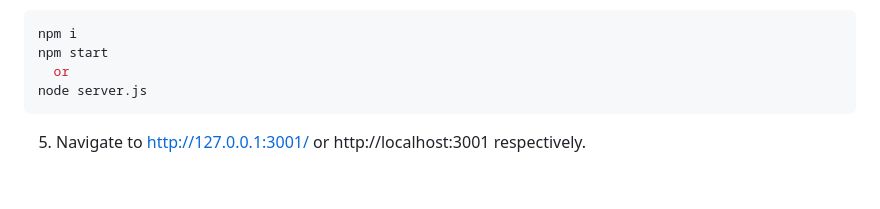
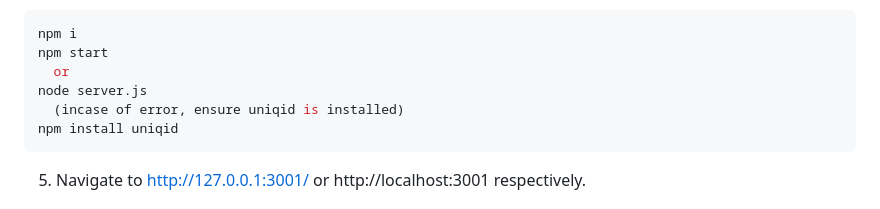
Before and after one commit to Nweekley84/my-note-taker, a Markdown page: README.md, the part around the change. Drawn GitHub-style; blank space fills up the shorter version.

Commit message:
Update README.md
added npm install uniqid command incase of error

````diff
--- a/README.md
+++ b/README.md
@@ -89,6 +89,8 @@ npm i
 npm start
   or
 node server.js
+  (incase of error, ensure uniqid is installed)
+npm install uniqid
 ```
 5. Navigate to http://127.0.0.1:3001/ or http://localhost:3001 respectively.
 
````
